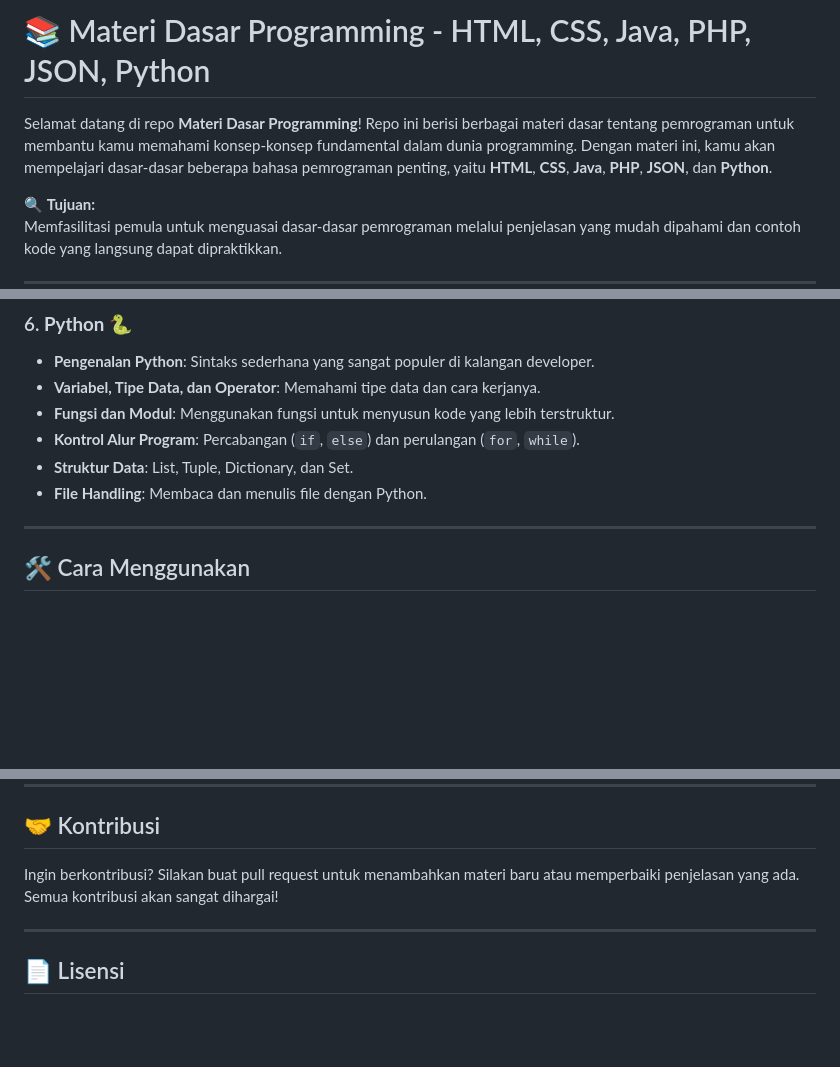
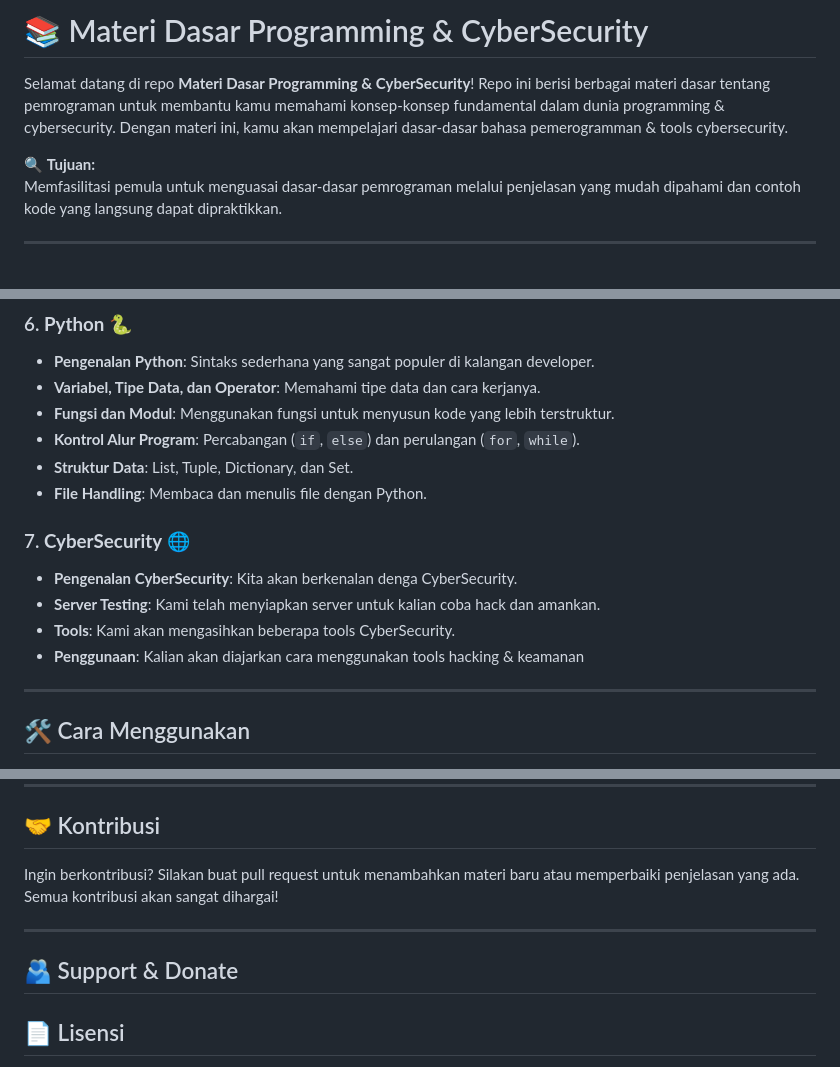
Before and after one commit to hazelnuttty/Belajar-Online, a Markdown page: README.md, 3 parts joined by grey strips. Rendered like a GitHub page; blank space fills up the shorter version.

```diff
--- a/README.md
+++ b/README.md
@@ -1,6 +1,6 @@
-# 📚 Materi Dasar Programming - HTML, CSS, Java, PHP, JSON, Python
+# 📚 Materi Dasar Programming & CyberSecurity
 
-Selamat datang di repo **Materi Dasar Programming**! Repo ini berisi berbagai materi dasar tentang pemrograman untuk membantu kamu memahami konsep-konsep fundamental dalam dunia programming. Dengan materi ini, kamu akan mempelajari dasar-dasar beberapa bahasa pemrograman penting, yaitu **HTML**, **CSS**, **Java**, **PHP**, **JSON**, dan **Python**.
+Selamat datang di repo **Materi Dasar Programming & CyberSecurity**! Repo ini berisi berbagai materi dasar tentang pemrograman untuk membantu kamu memahami konsep-konsep fundamental dalam dunia programming & cybersecurity. Dengan materi ini, kamu akan mempelajari dasar-dasar bahasa pemerogramman & tools cybersecurity.
 
 🔍 **Tujuan:**
 Memfasilitasi pemula untuk menguasai dasar-dasar pemrograman melalui penjelasan yang mudah dipahami dan contoh kode yang langsung dapat dipraktikkan.
@@ -50,6 +50,12 @@ Memfasilitasi pemula untuk menguasai dasar-dasar pemrograman melalui penjelasan
    - **Struktur Data**: List, Tuple, Dictionary, dan Set.
    - **File Handling**: Membaca dan menulis file dengan Python.
 
+### 7. **CyberSecurity** 🌐
+   - **Pengenalan CyberSecurity**: Kita akan berkenalan denga CyberSecurity.
+   - **Server Testing**: Kami telah menyiapkan server untuk kalian coba hack dan amankan.
+   - **Tools**: Kami akan mengasihkan beberapa tools CyberSecurity.
+   - **Penggunaan**: Kalian akan diajarkan cara menggunakan tools hacking & keamanan
+
 ---
 
 ## 🛠️ Cara Menggunakan
@@ -80,6 +86,10 @@ Ingin berkontribusi? Silakan buat pull request untuk menambahkan materi baru ata
 
 ---
 
+## 🫂 Support & Donate
+
+
+
 ## 📄 Lisensi
 
 Repo ini menggunakan MIT License. Lihat file LICENSE untuk informasi lebih lanjut.
```
